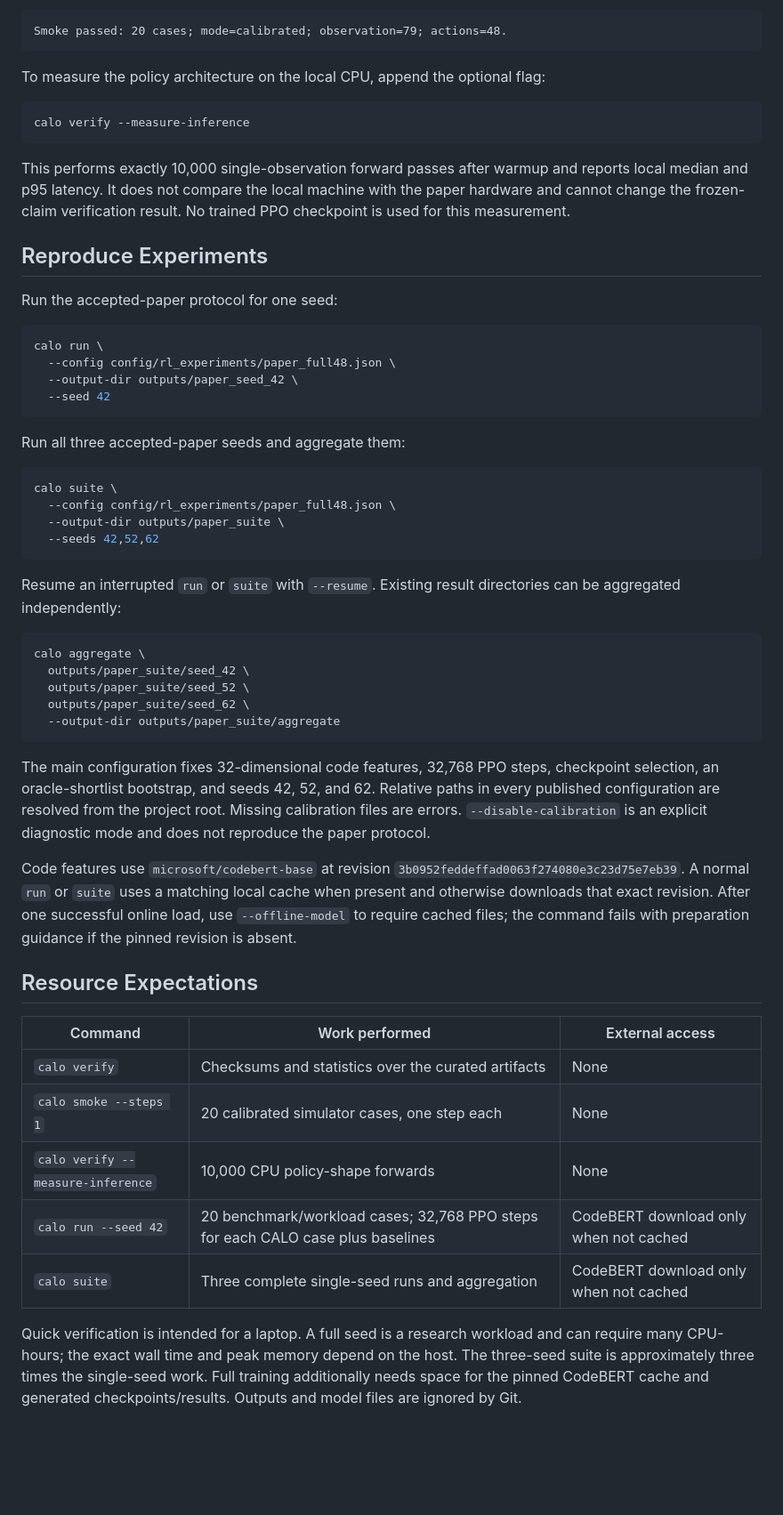
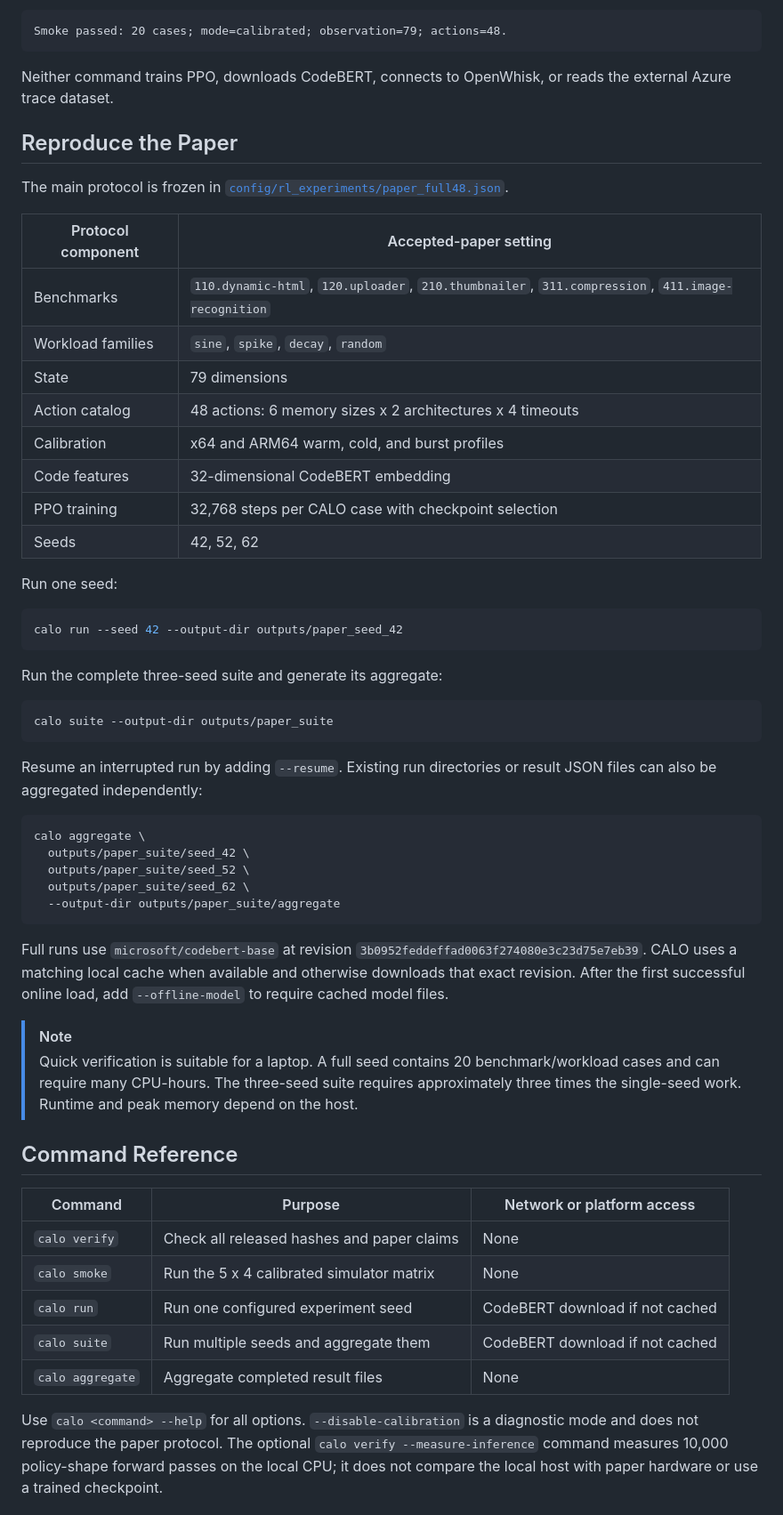
Before and after one commit to MuQY1818/calo-experiments, a Markdown page: README.md, the part around one of its changes. Shown at 89% size. Rendered like a GitHub page; blank space fills up the shorter version.

Commit message:
[docs] Improve public README

````diff
--- a/README.md
+++ b/README.md
@@ -79,39 +103,39 @@ The final output line should be:
 Smoke passed: 20 cases; mode=calibrated; observation=79; actions=48.
 ```
 
-To measure the policy architecture on the local CPU, append the optional flag:
+Neither command trains PPO, downloads CodeBERT, connects to OpenWhisk, or reads
+the external Azure trace dataset.
+
+## Reproduce the Paper
+
+The main protocol is frozen in
+[`config/rl_experiments/paper_full48.json`](config/rl_experiments/paper_full48.json).
+
+| Protocol component | Accepted-paper setting |
+| --- | --- |
+| Benchmarks | `110.dynamic-html`, `120.uploader`, `210.thumbnailer`, `311.compression`, `411.image-recognition` |
+| Workload families | `sine`, `spike`, `decay`, `random` |
+| State | 79 dimensions |
+| Action catalog | 48 actions: 6 memory sizes x 2 architectures x 4 timeouts |
+| Calibration | x64 and ARM64 warm, cold, and burst profiles |
+| Code features | 32-dimensional CodeBERT embedding |
+| PPO training | 32,768 steps per CALO case with checkpoint selection |
+| Seeds | 42, 52, 62 |
+
+Run one seed:
 
 ```bash
-calo verify --measure-inference
+calo run --seed 42 --output-dir outputs/paper_seed_42
 ```
 
-This performs exactly 10,000 single-observation forward passes after warmup and
-reports local median and p95 latency. It does not compare the local machine with
-the paper hardware and cannot change the frozen-claim verification result. No
-trained PPO checkpoint is used for this measurement.
-
-## Reproduce Experiments
-
-Run the accepted-paper protocol for one seed:
+Run the complete three-seed suite and generate its aggregate:
 
 ```bash
-calo run \
-  --config config/rl_experiments/paper_full48.json \
-  --output-dir outputs/paper_seed_42 \
-  --seed 42
+calo suite --output-dir outputs/paper_suite
 ```
 
-Run all three accepted-paper seeds and aggregate them:
-
-```bash
-calo suite \
-  --config config/rl_experiments/paper_full48.json \
-  --output-dir outputs/paper_suite \
-  --seeds 42,52,62
-```
-
-Resume an interrupted `run` or `suite` with `--resume`. Existing result
-directories can be aggregated independently:
+Resume an interrupted run by adding `--resume`. Existing run directories or
+result JSON files can also be aggregated independently:
 
 ```bash
 calo aggregate \
@@ -121,31 +145,30 @@ calo aggregate \
   --output-dir outputs/paper_suite/aggregate
 ```
 
-The main configuration fixes 32-dimensional code features, 32,768 PPO steps,
-checkpoint selection, an oracle-shortlist bootstrap, and seeds 42, 52, and 62.
-Relative paths in every published configuration are resolved from the project
-root. Missing calibration files are errors. `--disable-calibration` is an
-explicit diagnostic mode and does not reproduce the paper protocol.
+Full runs use `microsoft/codebert-base` at revision
+`3b0952feddeffad0063f274080e3c23d75e7eb39`. CALO uses a matching local cache
+when available and otherwise downloads that exact revision. After the first
+successful online load, add `--offline-model` to require cached model files.
 
-Code features use `microsoft/codebert-base` at revision
-`3b0952feddeffad0063f274080e3c23d75e7eb39`. A normal `run` or `suite` uses a
-matching local cache when present and otherwise downloads that exact revision.
-After one successful online load, use `--offline-model` to require cached files;
-the command fails with preparation guidance if the pinned revision is absent.
+> [!NOTE]
+> Quick verification is suitable for a laptop. A full seed contains 20
+> benchmark/workload cases and can require many CPU-hours. The three-seed suite
+> requires approximately three times the single-seed work. Runtime and peak
+> memory depend on the host.
 
-## Resource Expectations
+## Command Reference
 
-| Command | Work performed | External access |
+| Command | Purpose | Network or platform access |
 | --- | --- | --- |
-| `calo verify` | Checksums and statistics over the curated artifacts | None |
-| `calo smoke --steps 1` | 20 calibrated simulator cases, one step each | None |
-| `calo verify --measure-inference` | 10,000 CPU policy-shape forwards | None |
-| `calo run --seed 42` | 20 benchmark/workload cases; 32,768 PPO steps for each CALO case plus baselines | CodeBERT download only when not cached |
-| `calo suite` | Three complete single-seed runs and aggregation | CodeBERT download only when not cached |
+| `calo verify` | Check all released hashes and paper claims | None |
+| `calo smoke` | Run the 5 x 4 calibrated simulator matrix | None |
+| `calo run` | Run one configured experiment seed | CodeBERT download if not cached |
+| `calo suite` | Run multiple seeds and aggregate them | CodeBERT download if not cached |
+| `calo aggregate` | Aggregate completed result files | None |
 
-Quick verification is intended for a laptop. A full seed is a research workload
-and can require many CPU-hours; the exact wall time and peak memory depend on
-the host. The three-seed suite is approximately three times the single-seed
-work. Full training additionally needs space for the pinned CodeBERT cache and
-generated checkpoints/results. Outputs and model files are ignored by Git.
+Use `calo <command> --help` for all options. `--disable-calibration` is a
+diagnostic mode and does not reproduce the paper protocol. The optional
+`calo verify --measure-inference` command measures 10,000 policy-shape forward
+passes on the local CPU; it does not compare the local host with paper hardware
+or use a trained checkpoint.
 
````
Also changed, not shown: other parts of README.md (+127 -106 lines), AGENTS.md (+1 -0 lines).
